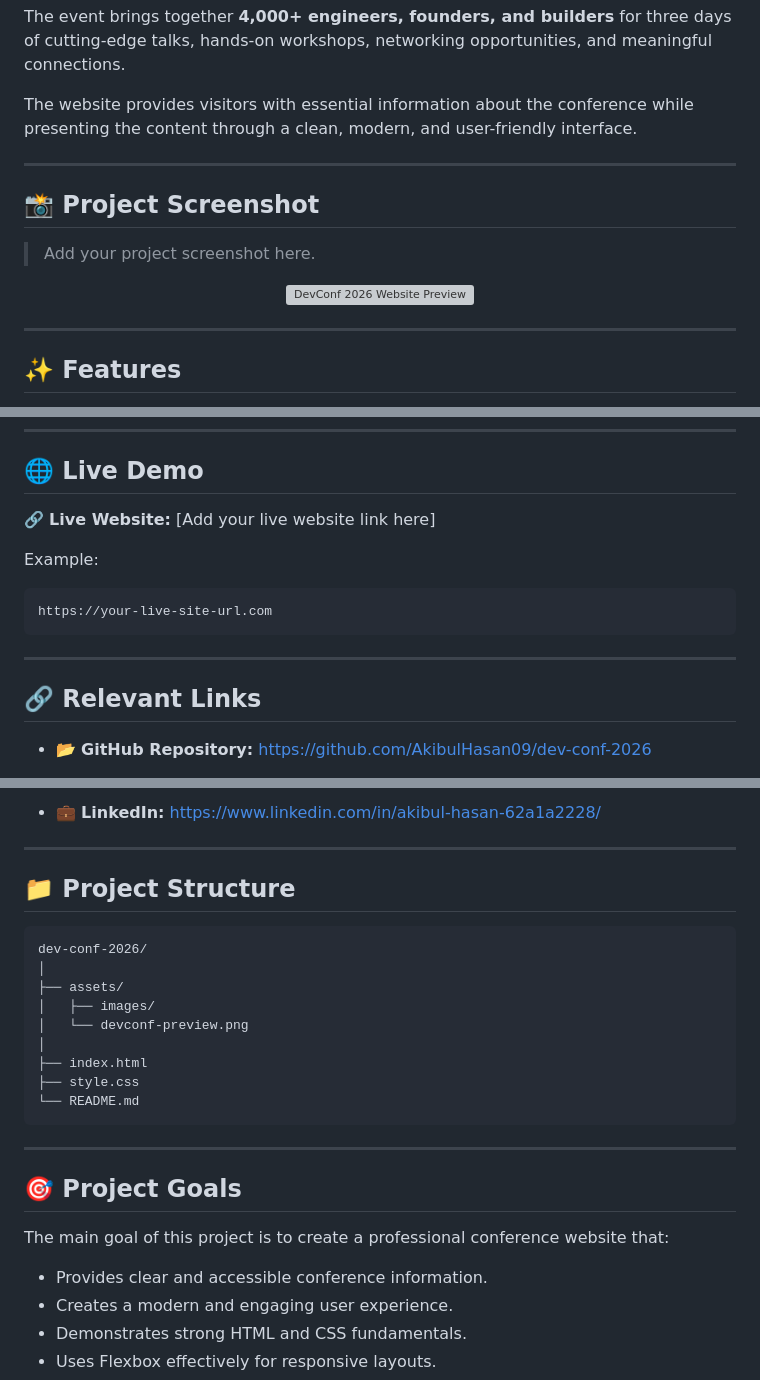
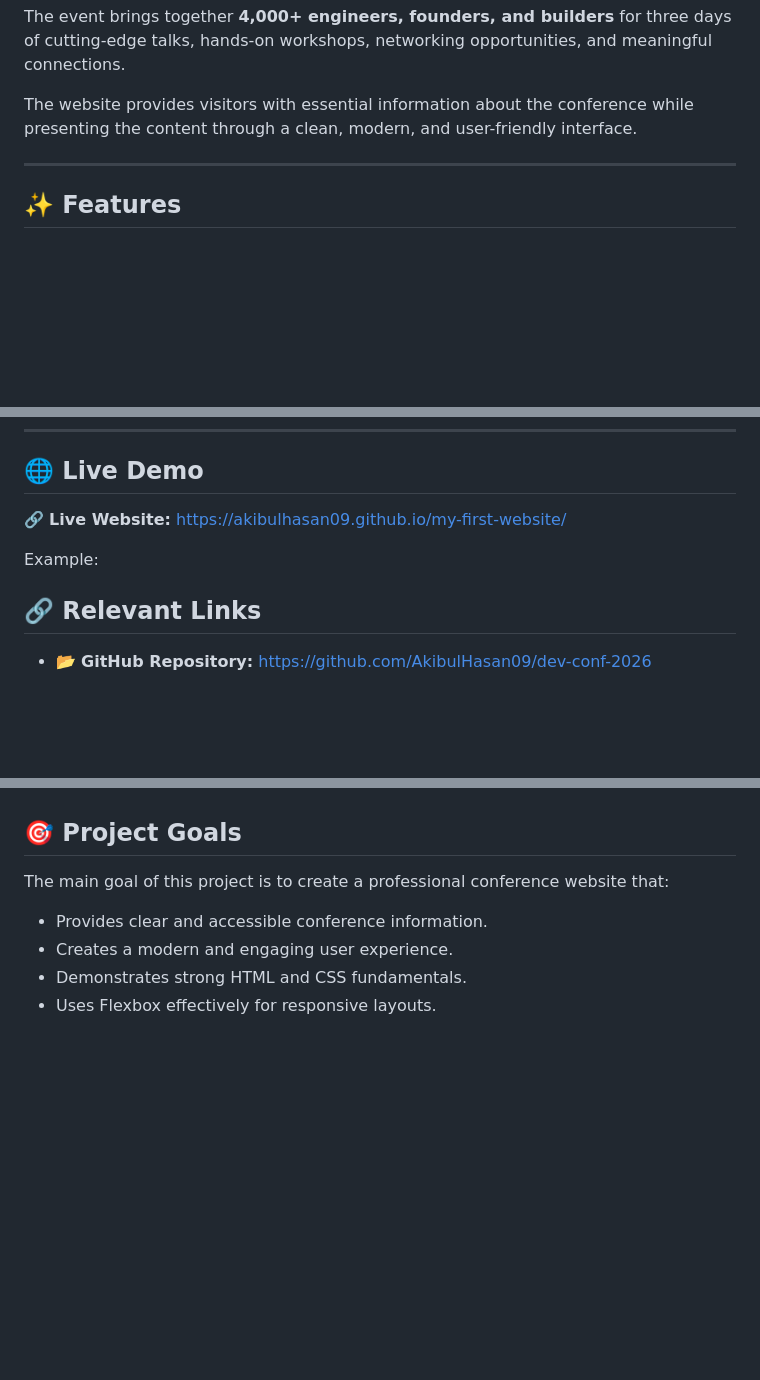
Before and after one commit to AkibulHasan09/my-first-website, a Markdown page: readme.md, 3 parts joined by grey strips. GitHub-like rendering; blank space fills up the shorter version; grey boxes are pictures that could not be loaded.

````diff
--- a/readme.md
+++ b/readme.md
@@ -27,15 +9,6 @@ The website provides visitors with essential information about the conference wh
 
 ---
 
-## 📸 Project Screenshot
-
-> Add your project screenshot here.
-
-<p align="center">
-  <img src="./assets/devconf-preview.png" alt="DevConf 2026 Website Preview" width="100%">
-</p>
-
----
 
 ## ✨ Features
 
@@ -115,19 +88,15 @@ The website should now be running locally.
 ## 🌐 Live Demo
 
 🔗 **Live Website:**
-[Add your live website link here]
+https://akibulhasan09.github.io/my-first-website/
 
 Example:
 
-```text
-https://your-live-site-url.com
-```
 
----
 
 ## 🔗 Relevant Links
 
 * 📂 **GitHub Repository:**
-  https://github.com/AkibulHasan09/dev-conf-2026
+[  https://github.com/AkibulHasan09/dev-conf-2026](https://github.com/AkibulHasan09/my-first-website)
 
 * 🌐 **Live Demo:**
@@ -135,24 +104,5 @@ https://your-live-site-url.com
 
-* 💼 **LinkedIn:**
-  https://www.linkedin.com/in/akibul-hasan-62a1a2228/
 
----
-
-## 📁 Project Structure
-
-```text
-dev-conf-2026/
-│
-├── assets/
-│   ├── images/
-│   └── devconf-preview.png
-│
-├── index.html
-├── style.css
-└── README.md
-```
-
----
 
 ## 🎯 Project Goals
 
````
Also changed, not shown: other parts of readme.md (+1 -19 lines).
